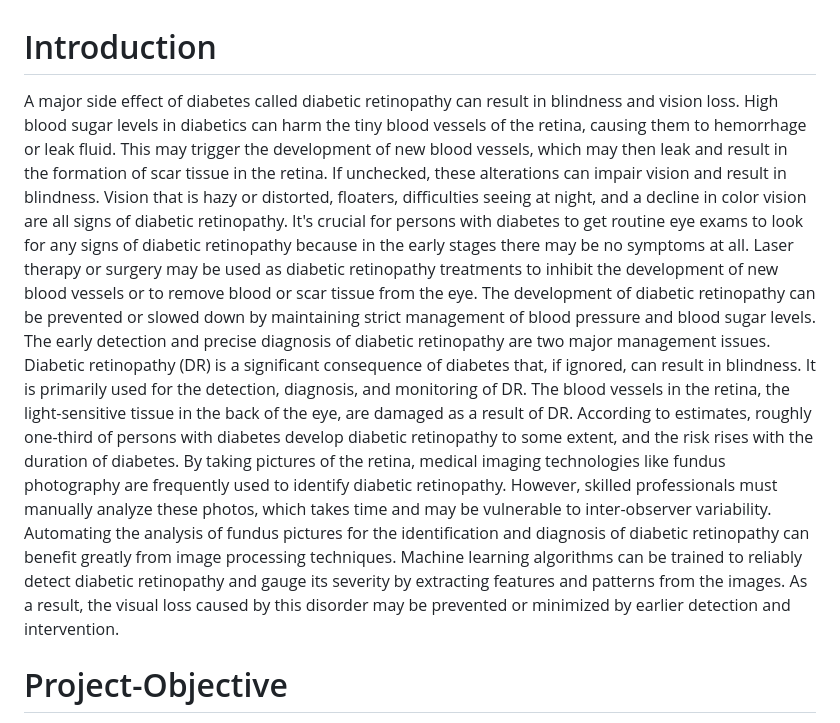
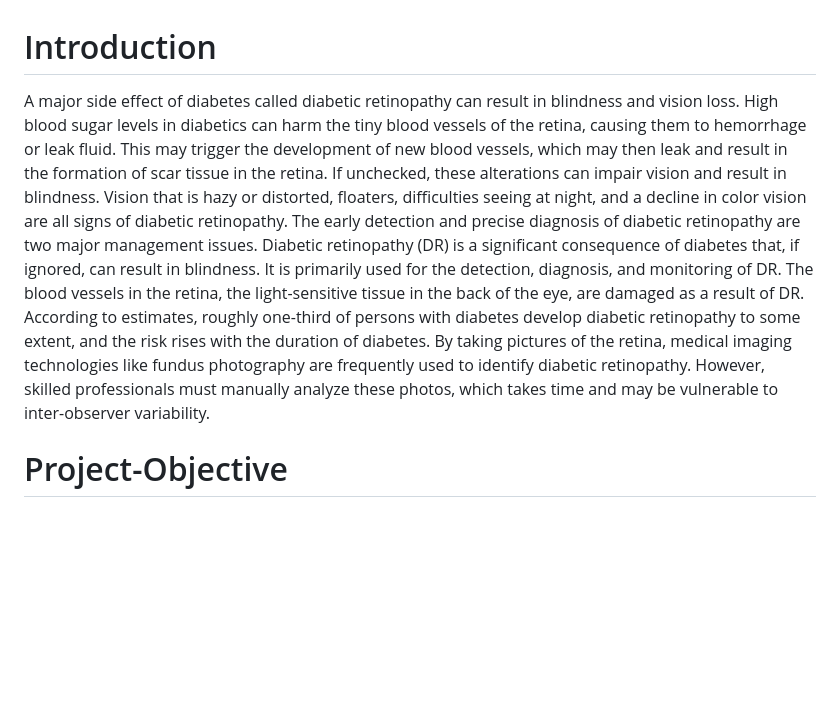
Before and after one commit to Shyam301910/Diabetic-Retinopathy-Detection, a Markdown page: README.md, the part around the change. Rendered like a GitHub page; blank space fills up the shorter version.

```diff
--- a/README.md
+++ b/README.md
@@ -1,8 +1,6 @@
 # Introduction
-A major side effect of diabetes called diabetic retinopathy can result in blindness and vision loss. High blood sugar levels in diabetics can harm the tiny blood vessels of the retina, causing them to hemorrhage or leak fluid. This may trigger the development of new blood vessels, which may then leak and result in the formation of scar tissue in the retina. If unchecked, these alterations can impair vision and result in blindness. Vision that is hazy or distorted, floaters, difficulties seeing at night, and a decline in color vision are all signs of diabetic retinopathy. It's crucial for persons with diabetes to get routine eye exams to look for any signs of diabetic retinopathy because in the early stages there may be no symptoms at all.
-Laser therapy or surgery may be used as diabetic retinopathy treatments to inhibit the development of new blood vessels or to remove blood or scar tissue from the eye. The development of diabetic retinopathy can be prevented or slowed down by maintaining strict management of blood pressure and blood sugar levels.
+A major side effect of diabetes called diabetic retinopathy can result in blindness and vision loss. High blood sugar levels in diabetics can harm the tiny blood vessels of the retina, causing them to hemorrhage or leak fluid. This may trigger the development of new blood vessels, which may then leak and result in the formation of scar tissue in the retina. If unchecked, these alterations can impair vision and result in blindness. Vision that is hazy or distorted, floaters, difficulties seeing at night, and a decline in color vision are all signs of diabetic retinopathy.
 The early detection and precise diagnosis of diabetic retinopathy are two major management issues. Diabetic retinopathy (DR) is a significant consequence of diabetes that, if ignored, can result in blindness. It is primarily used for the detection, diagnosis, and monitoring of DR. The blood vessels in the retina, the light-sensitive tissue in the back of the eye, are damaged as a result of DR. According to estimates, roughly one-third of persons with diabetes develop diabetic retinopathy to some extent, and the risk rises with the duration of diabetes. By taking pictures of the retina, medical imaging technologies like fundus photography are frequently used to identify diabetic retinopathy. However, skilled professionals must manually analyze these photos, which takes time and may be vulnerable to inter-observer variability.
-Automating the analysis of fundus pictures for the identification and diagnosis of diabetic retinopathy can benefit greatly from image processing techniques. Machine learning algorithms can be trained to reliably detect diabetic retinopathy and gauge its severity by extracting features and patterns from the images. As a result, the visual loss caused by this disorder may be prevented or minimized by earlier detection and intervention.
 
 # Project-Objective
 The goal of this project is to create and use image processing and CNN algorithms to examine fundus images for the diagnosis and categorization of diabetic retinopathy. Pre-processing and feature extraction from the photos will be part of the research, along with training and assessing deep learning models for categorization. The model will predict the stage of the diabetic retinopathy from fundus retinal images. The stages can be one of the stages: - No Diabetic Retinopathy, Mild, Moderate, Severe and Proliferative. The project's ultimate goal is to develop a tool that will help medical practitioners diagnose and treat diabetic retinopathy, improving patient outcomes.
```
